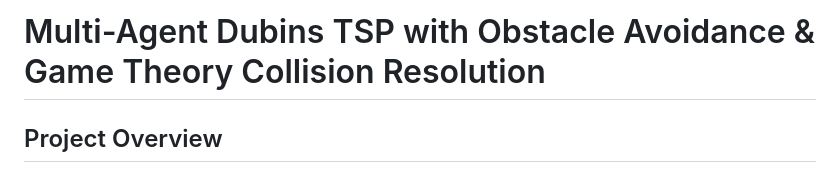
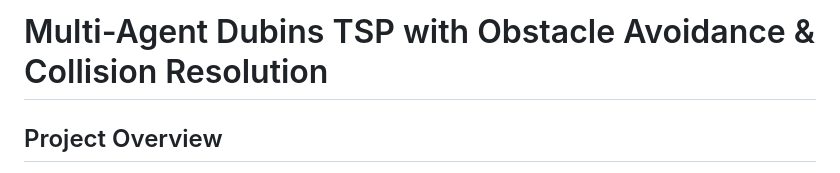
Before and after one commit to SoumiliDey98/Dubins_TSP, a Markdown page: README.md, the part around the change. Drawn GitHub-style.

Commit message:
Update project title in README.md

```diff
--- a/README.md
+++ b/README.md
@@ -1,4 +1,4 @@
-# Multi-Agent Dubins TSP with Obstacle Avoidance & Game Theory Collision Resolution
+# Multi-Agent Dubins TSP with Obstacle Avoidance & Collision Resolution
 
 ## Project Overview
 
```
